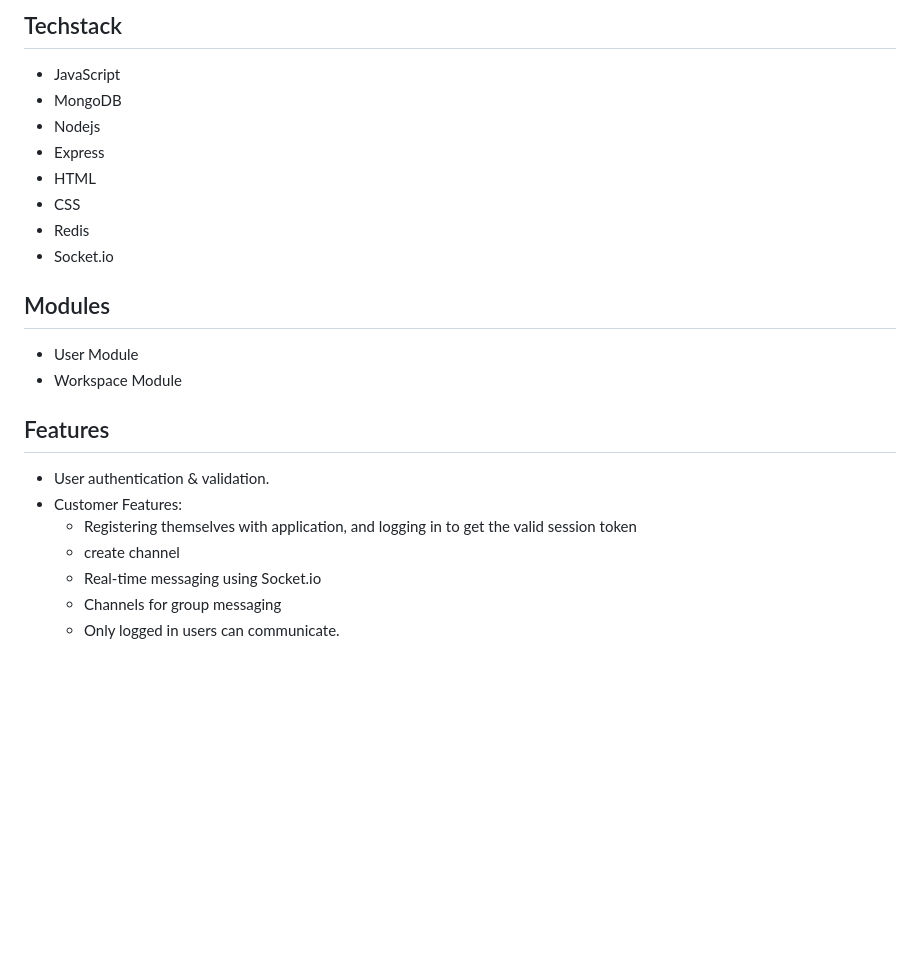
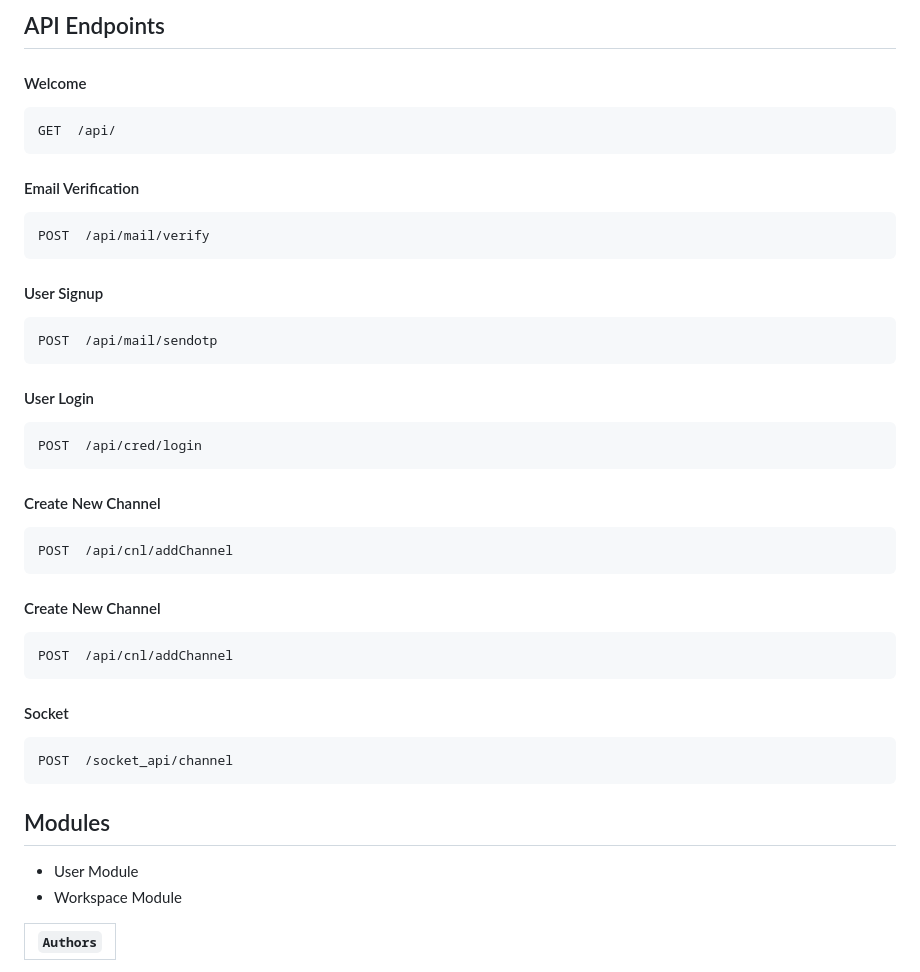
Before and after one commit to Prags1709/cumbersome-things-27, a Markdown page: README.md, the part around the change printed below. Drawn GitHub-style; blank space fills up the shorter version.

````diff
--- a/README.md
+++ b/README.md
@@ -92,29 +91,41 @@ npx nodemon index.js
 </p>
 
-
-## Techstack
-
-- JavaScript
-- MongoDB
-- Nodejs
-- Express
-- HTML
-- CSS
-- Redis
-- Socket.io
+## API Endpoints
+   #### Welcome
+```javascript
+GET  /api/
+```
+  #### Email Verification
+```javascript
+POST  /api/mail/verify
+```
+  #### User Signup
+```javascript
+POST  /api/mail/sendotp
+```
+  #### User Login
+```javascript
+POST  /api/cred/login
+```
+#### Create New Channel
+```javascript
+POST  /api/cnl/addChannel
+```
+#### Create New Channel
+```javascript
+POST  /api/cnl/addChannel
+```
+#### Socket
+```javascript
+POST  /socket_api/channel
+```
 
 ## Modules
 
 - User Module
 - Workspace Module
 
-## Features
 
-* User  authentication & validation.
-* Customer Features:
-    * Registering themselves with application, and logging in to get the valid session token
-    * create channel
-    * Real-time messaging using Socket.io
-    * Channels for group messaging
-    * Only logged in users can communicate.
+| `Authors` |
+| :-------: |
 
````
Also changed, not shown: other parts of README.md (+22 -21 lines).
